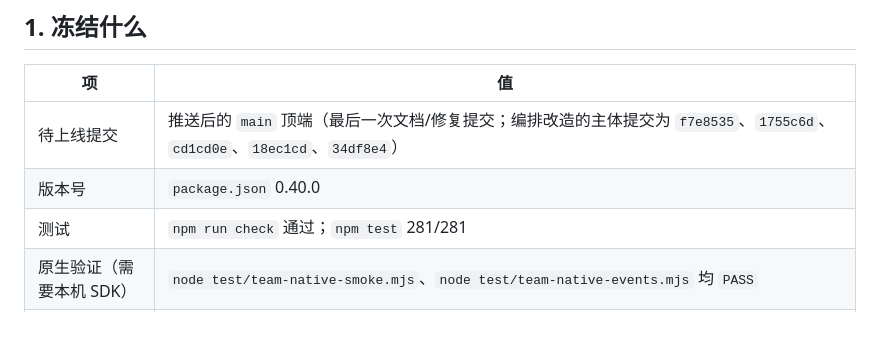
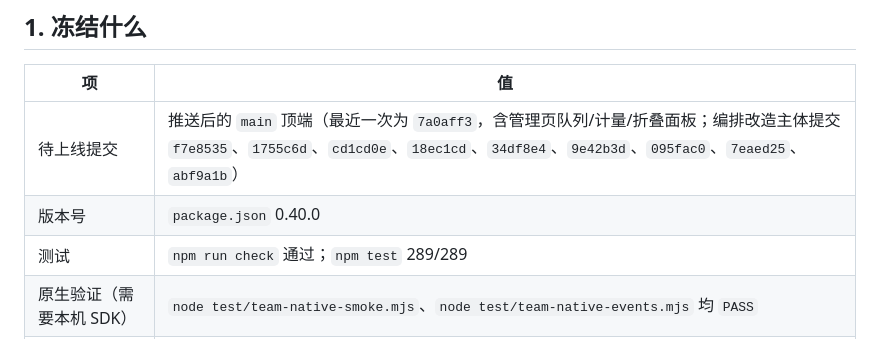
Before and after one commit to bili-fule/dsh-life-assistant, a Markdown page: deploy/RELEASE-0.40.md, the part around the change. GitHub-like rendering.

Commit message:
Freeze the 0.40 checklist on the panel commit

```diff
--- a/deploy/RELEASE-0.40.md
+++ b/deploy/RELEASE-0.40.md
@@ -6,9 +6,9 @@
 
 | 项 | 值 |
 | --- | --- |
-| 待上线提交 | 推送后的 `main` 顶端（最后一次文档/修复提交；编排改造的主体提交为 `f7e8535`、`1755c6d`、`cd1cd0e`、`18ec1cd`、`34df8e4`） |
+| 待上线提交 | 推送后的 `main` 顶端（最近一次为 `7a0aff3`，含管理页队列/计量/折叠面板；编排改造主体提交 `f7e8535`、`1755c6d`、`cd1cd0e`、`18ec1cd`、`34df8e4`、`9e42b3d`、`095fac0`、`7eaed25`、`abf9a1b`） |
 | 版本号 | `package.json` 0.40.0 |
-| 测试 | `npm run check` 通过；`npm test` 281/281 |
+| 测试 | `npm run check` 通过；`npm test` 289/289 |
 | 原生验证（需要本机 SDK） | `node test/team-native-smoke.mjs`、`node test/team-native-events.mjs` 均 `PASS` |
 | 真实模型验证（可选、需要密钥） | `node test/team-native-real.mjs`（串行/并行对照）、`node test/team-native-intent.mjs`（意图队列 → 真实执行者）、`node test/team-native-chat.mjs`（聊天挂起与唤醒，常驻会话）、`node test/team-native-resume-probe.mjs`（SDK 会话续接能力探测）均 `PASS`，见 [真实模型运行记录](../docs/real-model-run-2026-10-21.md) |
 
```
Also changed, not shown: deploy/STATUS.md (+1 -1 lines).
